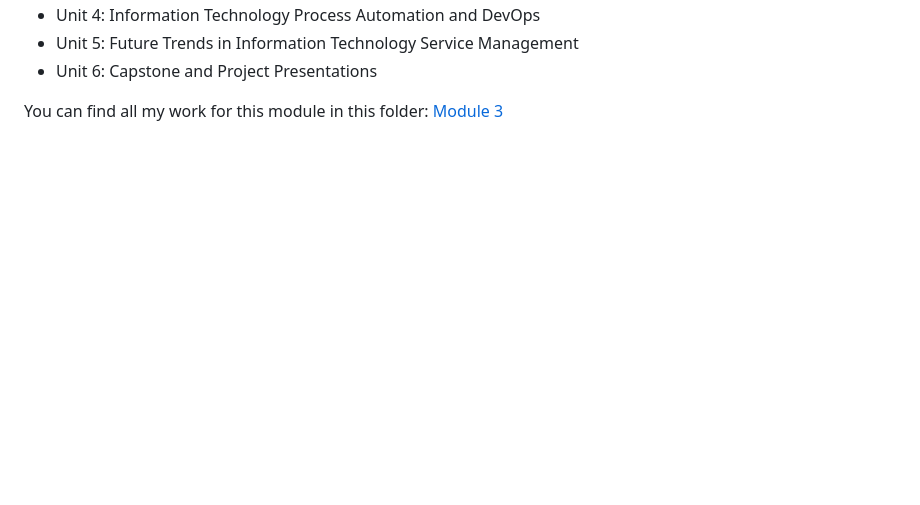
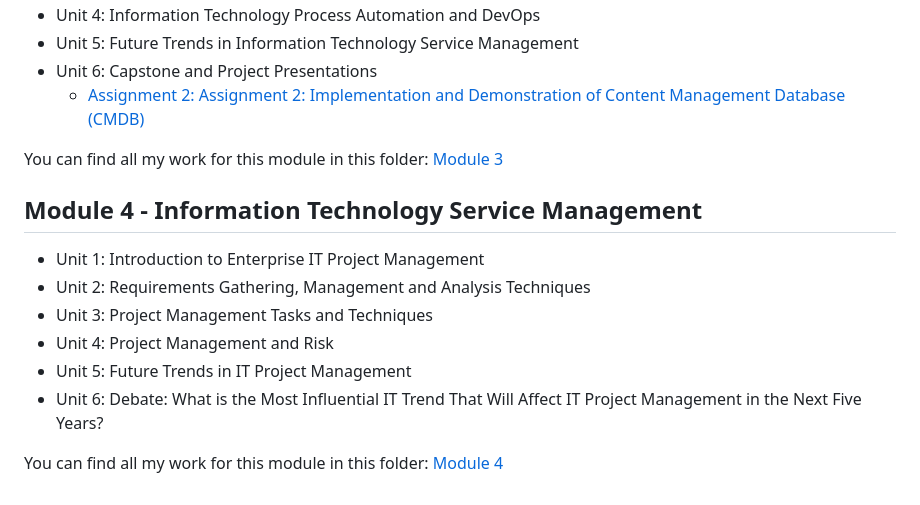
Before and after one commit to TobiZeier/UoEO_MSc_EIM, a Markdown page: README.md, the part around one of its changes. Rendered like a GitHub page; blank space fills up the shorter version.

```diff
--- a/README.md
+++ b/README.md
@@ -54,5 +55,16 @@ You can find all my work for this module in this folder: [Module 2](https://gith
 * Unit 4: Information Technology Process Automation and DevOps
 * Unit 5: Future Trends in Information Technology Service Management
 * Unit 6: Capstone and Project Presentations
+  * [Assignment 2: Assignment 2: Implementation and Demonstration of Content Management Database (CMDB)](https://github.com/TobiZeier/UoEO_MSc_EIM/tree/main/Module3_Information_Technology_Service_Management/Assignment2)
 
 You can find all my work for this module in this folder: [Module 3](https://github.com/TobiZeier/UoEO_MSc_EIM/tree/main/Module3_Information_Technology_Service_Management)
+
+## Module 4 - Information Technology Service Management
+* Unit 1: Introduction to Enterprise IT Project Management
+* Unit 2: Requirements Gathering, Management and Analysis Techniques
+* Unit 3: Project Management Tasks and Techniques
+* Unit 4: Project Management and Risk
+* Unit 5: Future Trends in IT Project Management
+* Unit 6: Debate: What is the Most Influential IT Trend That Will Affect IT Project Management in the Next Five Years?
+
+You can find all my work for this module in this folder: [Module 4](https://github.com/TobiZeier/UoEO_MSc_EIM/tree/main/Module4_IT_Project_Management)
```
Also changed, not shown: other parts of README.md (+1 -0 lines).
